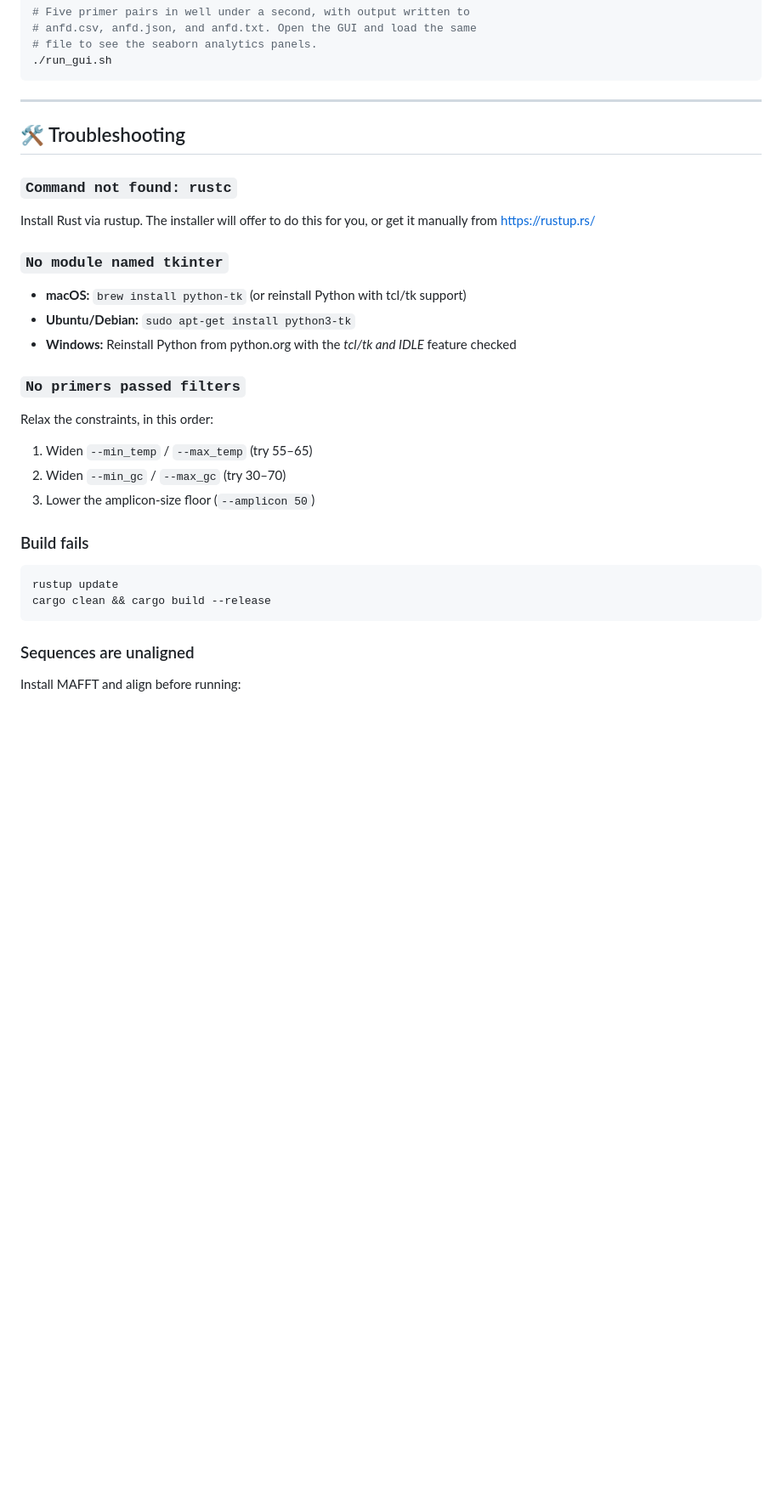
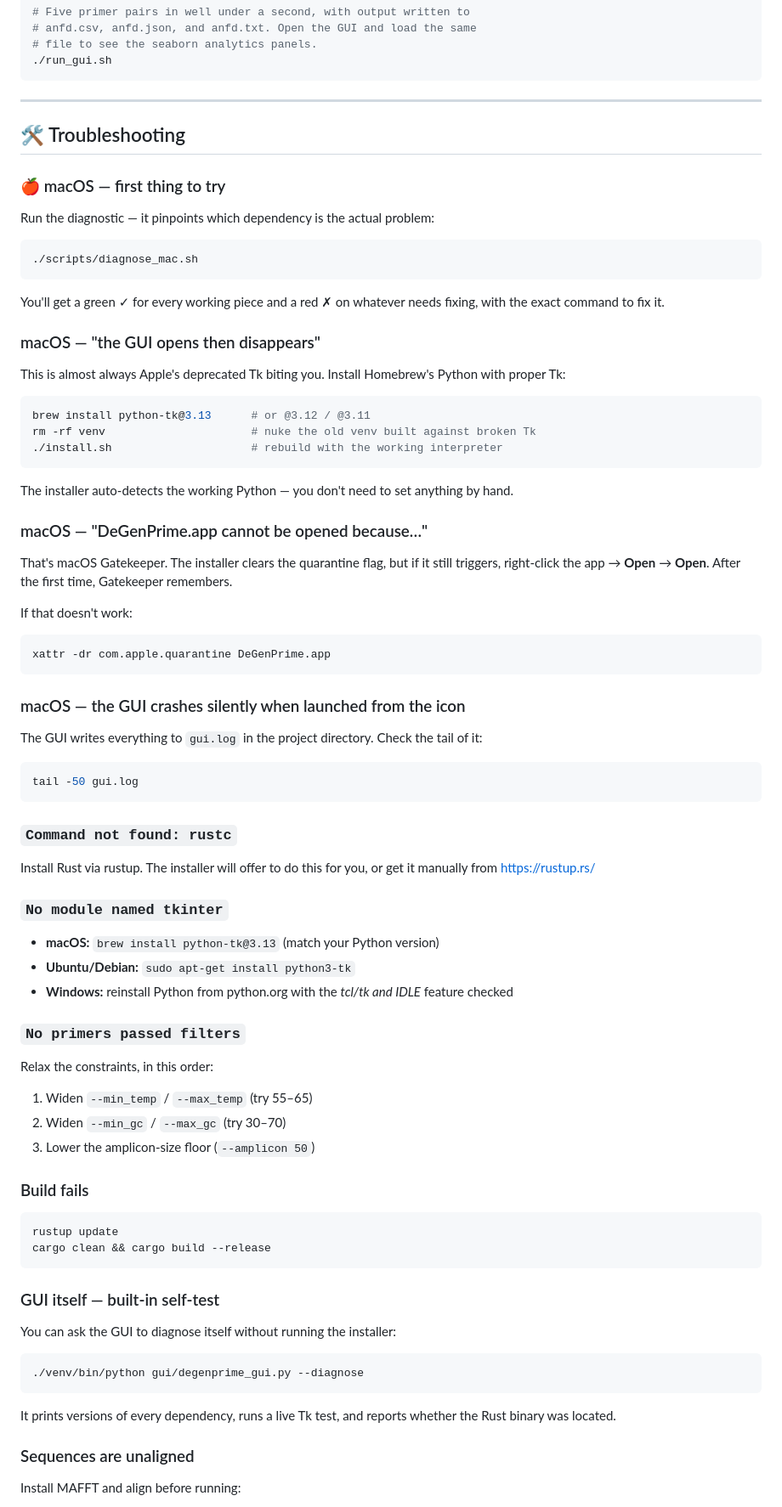
Before and after one commit to raw-lab/DeGenPrime2, a Markdown page: README.md, the part around the change. Shown at 85% size. Rendered like a GitHub page; blank space fills up the shorter version.

````diff
--- a/README.md
+++ b/README.md
@@ -285,14 +285,60 @@ Compared to original C++ version:
 
 ## 🛠️ Troubleshooting
 
+### 🍎 macOS — first thing to try
+
+Run the diagnostic — it pinpoints which dependency is the actual problem:
+
+```bash
+./scripts/diagnose_mac.sh
+```
+
+You'll get a green ✓ for every working piece and a red ✗ on whatever needs
+fixing, with the exact command to fix it.
+
+### macOS — "the GUI opens then disappears"
+
+This is almost always Apple's deprecated Tk biting you. Install
+Homebrew's Python with proper Tk:
+
+```bash
+brew install python-tk@3.13      # or @3.12 / @3.11
+rm -rf venv                      # nuke the old venv built against broken Tk
+./install.sh                     # rebuild with the working interpreter
+```
+
+The installer auto-detects the working Python — you don't need to set
+anything by hand.
+
+### macOS — "DeGenPrime.app cannot be opened because…"
+
+That's macOS Gatekeeper. The installer clears the quarantine flag, but
+if it still triggers, right-click the app → **Open** → **Open**. After
+the first time, Gatekeeper remembers.
+
+If that doesn't work:
+
+```bash
+xattr -dr com.apple.quarantine DeGenPrime.app
+```
+
+### macOS — the GUI crashes silently when launched from the icon
+
+The GUI writes everything to `gui.log` in the project directory. Check
+the tail of it:
+
+```bash
+tail -50 gui.log
+```
+
 ### `Command not found: rustc`
 Install Rust via rustup. The installer will offer to do this for you, or
 get it manually from https://rustup.rs/
 
 ### `No module named tkinter`
-- **macOS:** `brew install python-tk` (or reinstall Python with tcl/tk support)
+- **macOS:** `brew install python-tk@3.13` (match your Python version)
 - **Ubuntu/Debian:** `sudo apt-get install python3-tk`
-- **Windows:** Reinstall Python from python.org with the *tcl/tk and IDLE* feature checked
+- **Windows:** reinstall Python from python.org with the *tcl/tk and IDLE* feature checked
 
 ### `No primers passed filters`
 Relax the constraints, in this order:
@@ -305,6 +351,17 @@ Relax the constraints, in this order:
 rustup update
 cargo clean && cargo build --release
 ```
+
+### GUI itself — built-in self-test
+
+You can ask the GUI to diagnose itself without running the installer:
+
+```bash
+./venv/bin/python gui/degenprime_gui.py --diagnose
+```
+
+It prints versions of every dependency, runs a live Tk test, and reports
+whether the Rust binary was located.
 
 ### Sequences are unaligned
 Install MAFFT and align before running:
````
